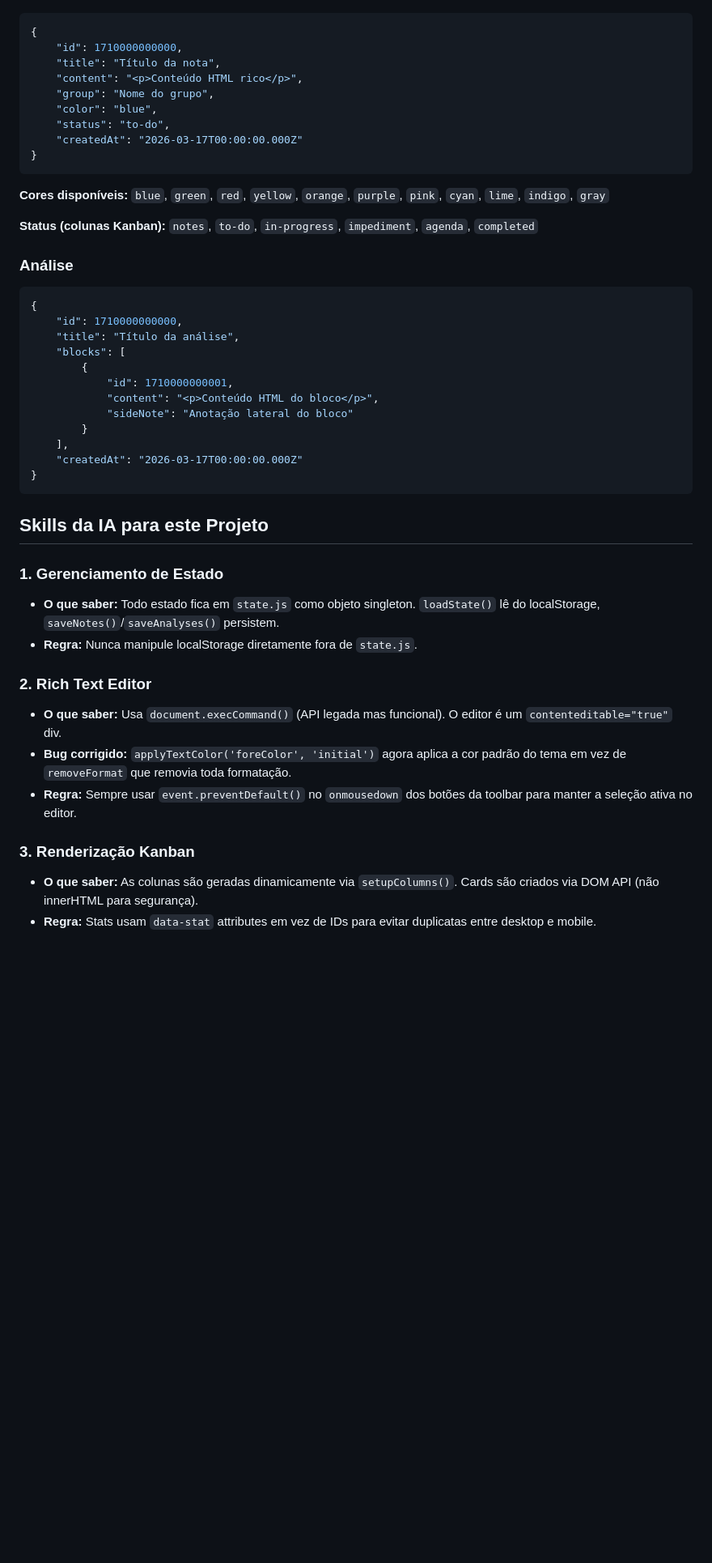
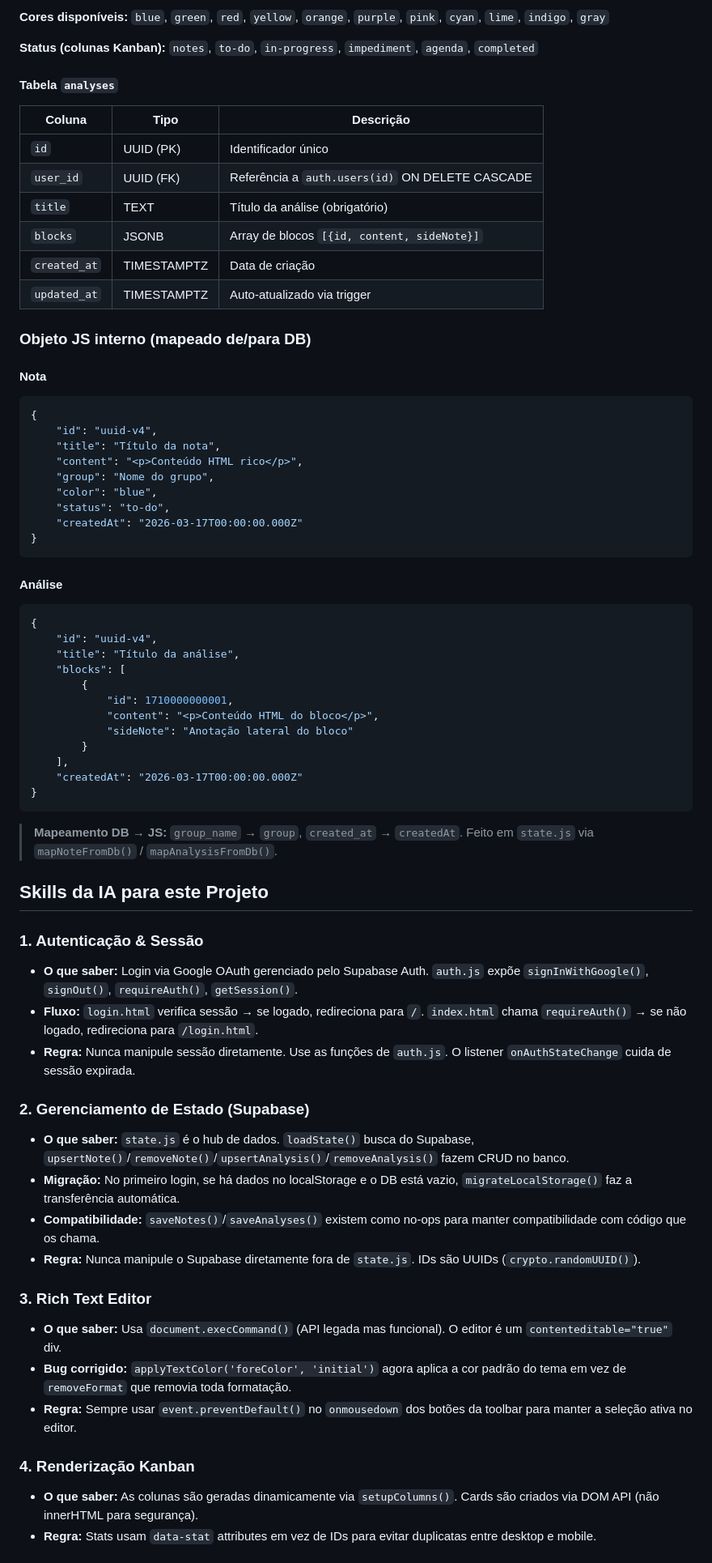
Before and after one commit to Giovanne-Portella/armazenador-de-notas, a Markdown page: docs/AI_CONTEXT.md, the part around one of its changes. Shown at 81% size. Rendered like a GitHub page; blank space fills up the shorter version.

````diff
--- a/docs/AI_CONTEXT.md
+++ b/docs/AI_CONTEXT.md
@@ -45,6 +72,23 @@ index.html          ← HTML estrutural limpo (sem CSS/JS inline)
+**Cores disponíveis:** `blue`, `green`, `red`, `yellow`, `orange`, `purple`, `pink`, `cyan`, `lime`, `indigo`, `gray`
+
+**Status (colunas Kanban):** `notes`, `to-do`, `in-progress`, `impediment`, `agenda`, `completed`
+
+#### Tabela `analyses`
+| Coluna       | Tipo         | Descrição                                    |
+| ------------ | ------------ | -------------------------------------------- |
+| `id`         | UUID (PK)    | Identificador único                          |
+| `user_id`    | UUID (FK)    | Referência a `auth.users(id)` ON DELETE CASCADE |
+| `title`      | TEXT         | Título da análise (obrigatório)              |
+| `blocks`     | JSONB        | Array de blocos `[{id, content, sideNote}]`  |
+| `created_at` | TIMESTAMPTZ  | Data de criação                              |
+| `updated_at` | TIMESTAMPTZ  | Auto-atualizado via trigger                  |
+
+### Objeto JS interno (mapeado de/para DB)
+
+#### Nota
 ```json
 {
-    "id": 1710000000000,
+    "id": "uuid-v4",
     "title": "Título da nota",
     "content": "<p>Conteúdo HTML rico</p>",
     "group": "Nome do grupo",
@@ -54,14 +98,10 @@ index.html          ← HTML estrutural limpo (sem CSS/JS inline)
 }
 ```
 
-**Cores disponíveis:** `blue`, `green`, `red`, `yellow`, `orange`, `purple`, `pink`, `cyan`, `lime`, `indigo`, `gray`
-
-**Status (colunas Kanban):** `notes`, `to-do`, `in-progress`, `impediment`, `agenda`, `completed`
-
-### Análise
+#### Análise
 ```json
 {
-    "id": 1710000000000,
+    "id": "uuid-v4",
     "title": "Título da análise",
     "blocks": [
         {
@@ -74,18 +114,27 @@ index.html          ← HTML estrutural limpo (sem CSS/JS inline)
 }
 ```
 
+> **Mapeamento DB → JS:** `group_name` → `group`, `created_at` → `createdAt`. Feito em `state.js` via `mapNoteFromDb()` / `mapAnalysisFromDb()`.
+
 ## Skills da IA para este Projeto
 
-### 1. Gerenciamento de Estado
-- **O que saber:** Todo estado fica em `state.js` como objeto singleton. `loadState()` lê do localStorage, `saveNotes()`/`saveAnalyses()` persistem.
-- **Regra:** Nunca manipule localStorage diretamente fora de `state.js`.
+### 1. Autenticação & Sessão
+- **O que saber:** Login via Google OAuth gerenciado pelo Supabase Auth. `auth.js` expõe `signInWithGoogle()`, `signOut()`, `requireAuth()`, `getSession()`.
+- **Fluxo:** `login.html` verifica sessão → se logado, redireciona para `/`. `index.html` chama `requireAuth()` → se não logado, redireciona para `/login.html`.
+- **Regra:** Nunca manipule sessão diretamente. Use as funções de `auth.js`. O listener `onAuthStateChange` cuida de sessão expirada.
 
-### 2. Rich Text Editor
+### 2. Gerenciamento de Estado (Supabase)
+- **O que saber:** `state.js` é o hub de dados. `loadState()` busca do Supabase, `upsertNote()`/`removeNote()`/`upsertAnalysis()`/`removeAnalysis()` fazem CRUD no banco.
+- **Migração:** No primeiro login, se há dados no localStorage e o DB está vazio, `migrateLocalStorage()` faz a transferência automática.
+- **Compatibilidade:** `saveNotes()`/`saveAnalyses()` existem como no-ops para manter compatibilidade com código que os chama.
+- **Regra:** Nunca manipule o Supabase diretamente fora de `state.js`. IDs são UUIDs (`crypto.randomUUID()`).
+
+### 3. Rich Text Editor
 - **O que saber:** Usa `document.execCommand()` (API legada mas funcional). O editor é um `contenteditable="true"` div.
 - **Bug corrigido:** `applyTextColor('foreColor', 'initial')` agora aplica a cor padrão do tema em vez de `removeFormat` que removia toda formatação.
 - **Regra:** Sempre usar `event.preventDefault()` no `onmousedown` dos botões da toolbar para manter a seleção ativa no editor.
 
-### 3. Renderização Kanban
+### 4. Renderização Kanban
 - **O que saber:** As colunas são geradas dinamicamente via `setupColumns()`. Cards são criados via DOM API (não innerHTML para segurança).
 - **Regra:** Stats usam `data-stat` attributes em vez de IDs para evitar duplicatas entre desktop e mobile.
 
````
Also changed, not shown: other parts of docs/AI_CONTEXT.md (+83 -35 lines).
